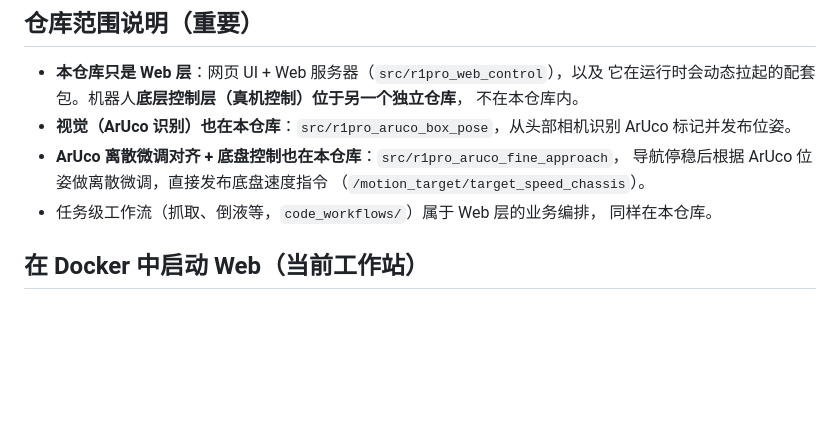
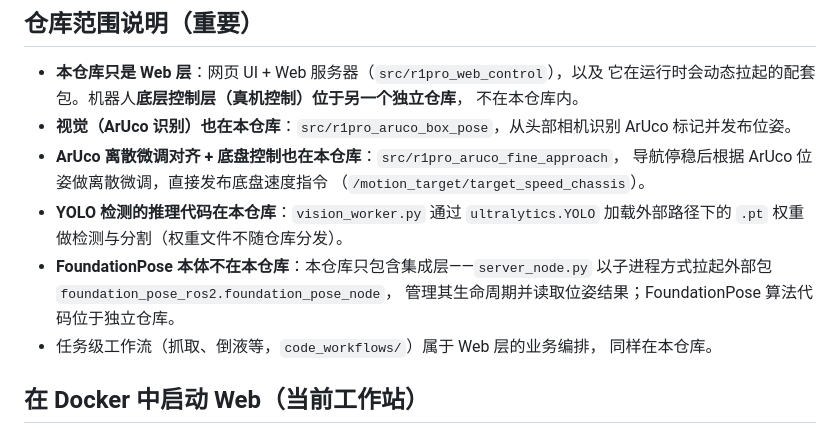
Before and after one commit to Sspacegray/R1_pro-pipeline, a Markdown page: README.md, the part around the change. Drawn GitHub-style; blank space fills up the shorter version.

Commit message:
docs: README 补充 YOLO/FoundationPose 归属说明

```diff
--- a/README.md
+++ b/README.md
@@ -15,6 +15,11 @@ runtime.
 - **ArUco 离散微调对齐 + 底盘控制也在本仓库**：`src/r1pro_aruco_fine_approach`，
   导航停稳后根据 ArUco 位姿做离散微调，直接发布底盘速度指令
   （`/motion_target/target_speed_chassis`）。
+- **YOLO 检测的推理代码在本仓库**：`vision_worker.py` 通过 `ultralytics.YOLO`
+  加载外部路径下的 `.pt` 权重做检测与分割（权重文件不随仓库分发）。
+- **FoundationPose 本体不在本仓库**：本仓库只包含集成层——`server_node.py`
+  以子进程方式拉起外部包 `foundation_pose_ros2.foundation_pose_node`，
+  管理其生命周期并读取位姿结果；FoundationPose 算法代码位于独立仓库。
 - 任务级工作流（抓取、倒液等，`code_workflows/`）属于 Web 层的业务编排，
   同样在本仓库。
 
```
